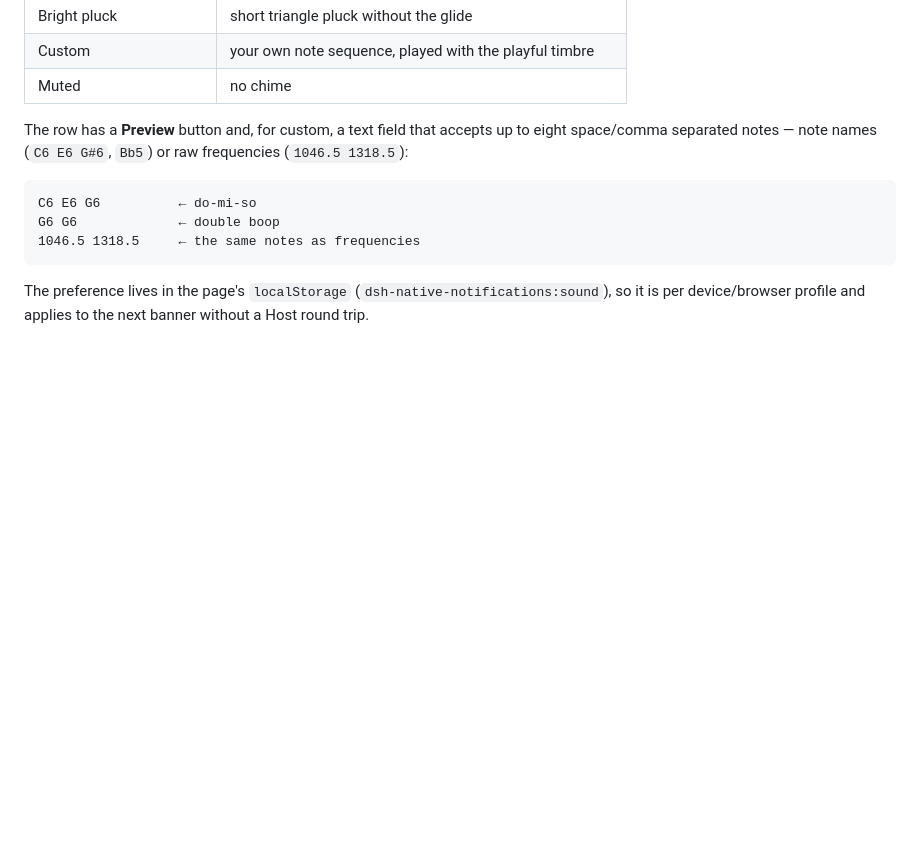
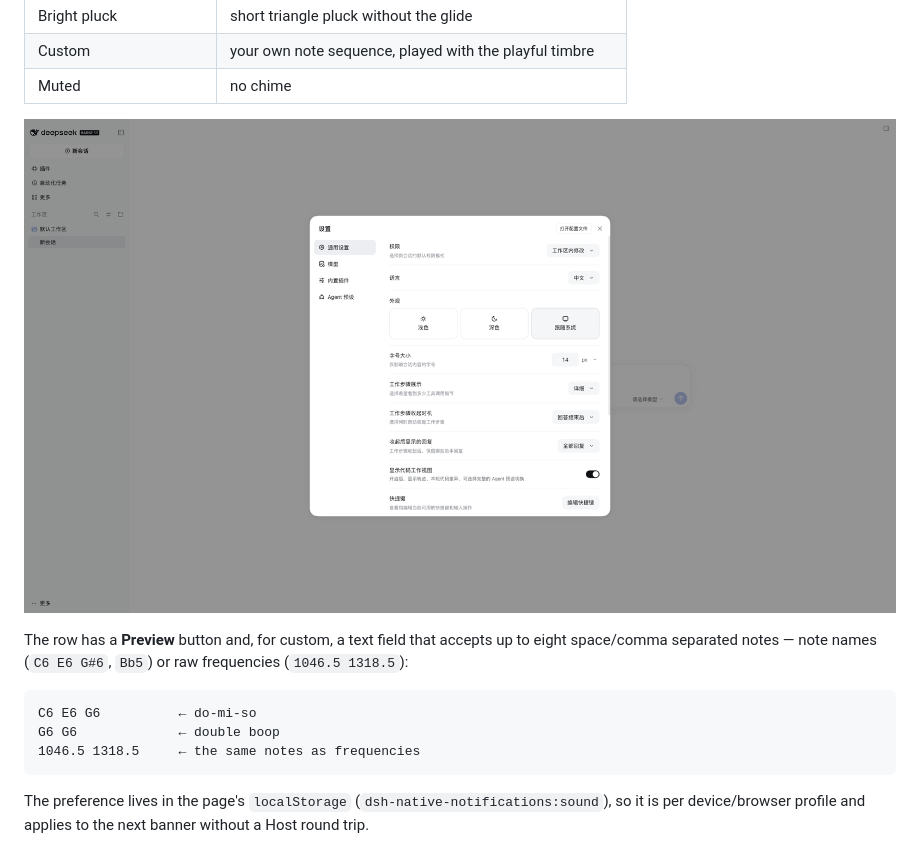
Before and after one commit to tommy00748-tech/dsh-native-notifications, a Markdown page: README.md, the part around the change. Rendered like a GitHub page; pictures changed too: docs/screenshot-settings-0.2.2.png (added); blank space fills up the shorter version.

Commit message:
docs: add the Settings screenshot captured on dsh 0.2.2-rc.1

```diff
--- a/README.md
+++ b/README.md
@@ -52,6 +52,8 @@ Open **Settings → General → Notification sound**:
 | Bright pluck | short triangle pluck without the glide |
 | Custom | your own note sequence, played with the playful timbre |
 | Muted | no chime |
+
+![Notification sound row in Settings → General](docs/screenshot-settings-0.2.2.png)
 
 The row has a **Preview** button and, for custom, a text field that accepts up to eight space/comma
 separated notes — note names (`C6 E6 G#6`, `Bb5`) or raw frequencies (`1046.5 1318.5`):
```
